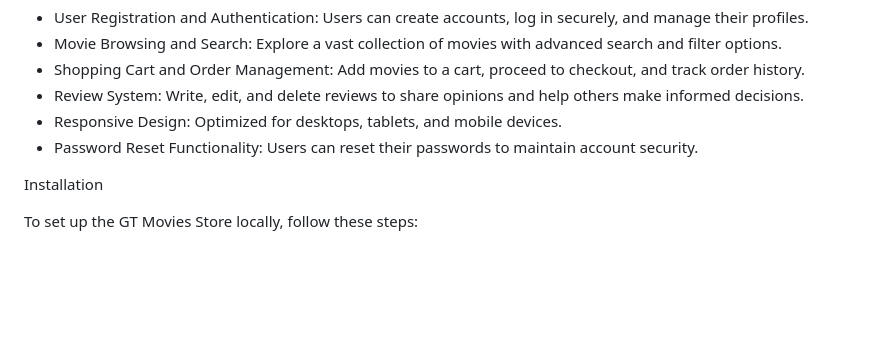
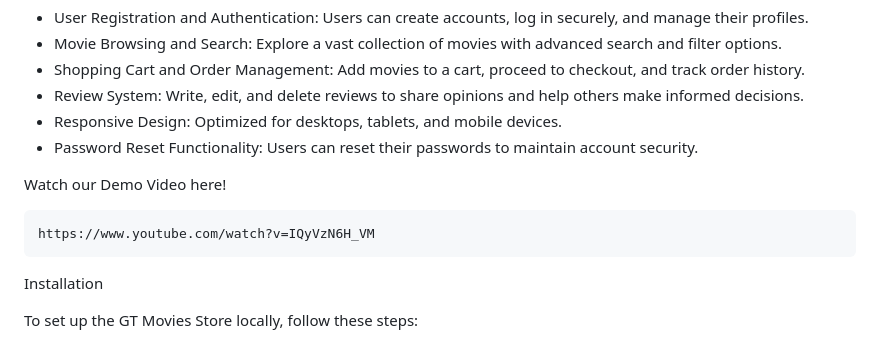
Before and after one commit to shaply/CS2340Project1, a Markdown page: README.md, the part around the change. Drawn GitHub-style; blank space fills up the shorter version.

````diff
--- a/README.md
+++ b/README.md
@@ -10,6 +10,11 @@ Features
 * Review System: Write, edit, and delete reviews to share opinions and help others make informed decisions.
 * Responsive Design: Optimized for desktops, tablets, and mobile devices.
 * Password Reset Functionality: Users can reset their passwords to maintain account security.
+
+Watch our Demo Video here!
+```bash
+https://www.youtube.com/watch?v=IQyVzN6H_VM
+```
 
 Installation
 
````
